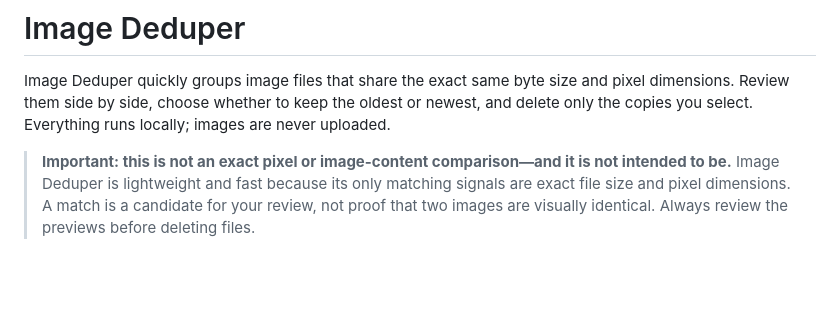
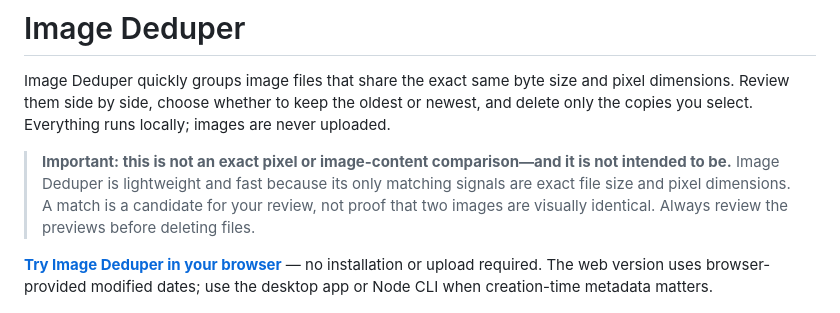
Before and after one commit to designlook/image-deduper, a Markdown page: README.md, the part around the change. Rendered like a GitHub page; blank space fills up the shorter version.

Commit message:
Link the browser version from GitHub

```diff
--- a/README.md
+++ b/README.md
@@ -10,6 +10,8 @@ are never uploaded.
 > matching signals are exact file size and pixel dimensions. A match is a
 > candidate for your review, not proof that two images are visually identical.
 > Always review the previews before deleting files.
+
+**[Try Image Deduper in your browser](https://designforever.com/apps/image-deduper)** — no installation or upload required. The web version uses browser-provided modified dates; use the desktop app or Node CLI when creation-time metadata matters.
 
 ![Image Deduper showing side-by-side duplicate previews and deletion controls](docs/images/image-deduper-ui.png)
 
```
